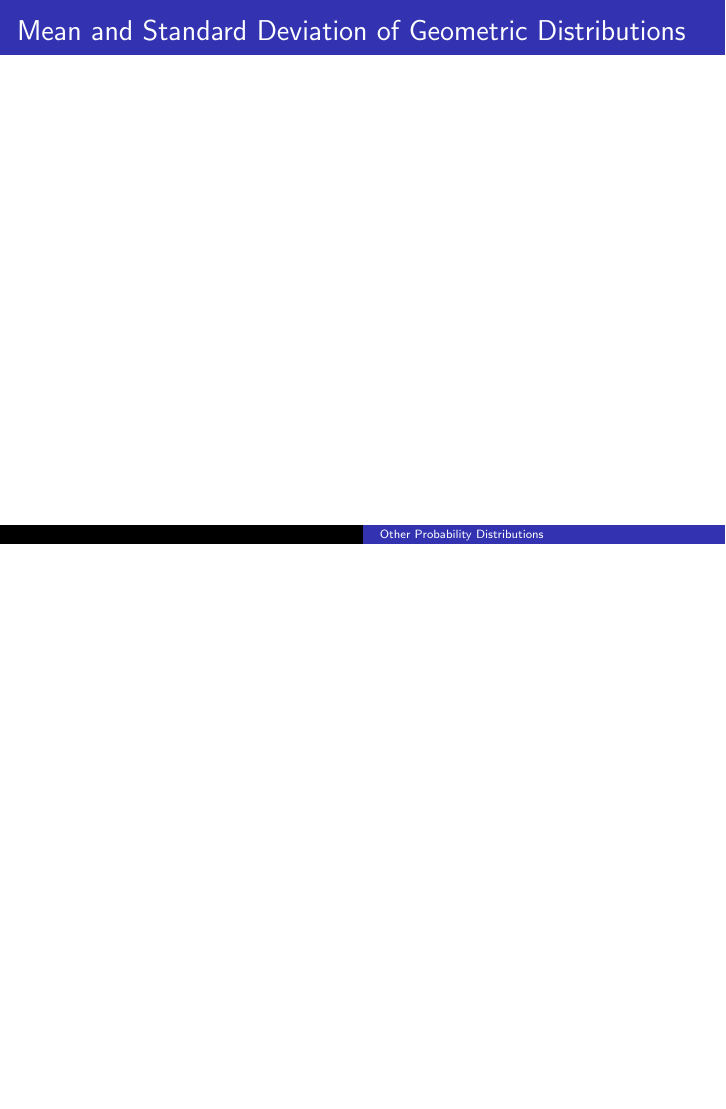
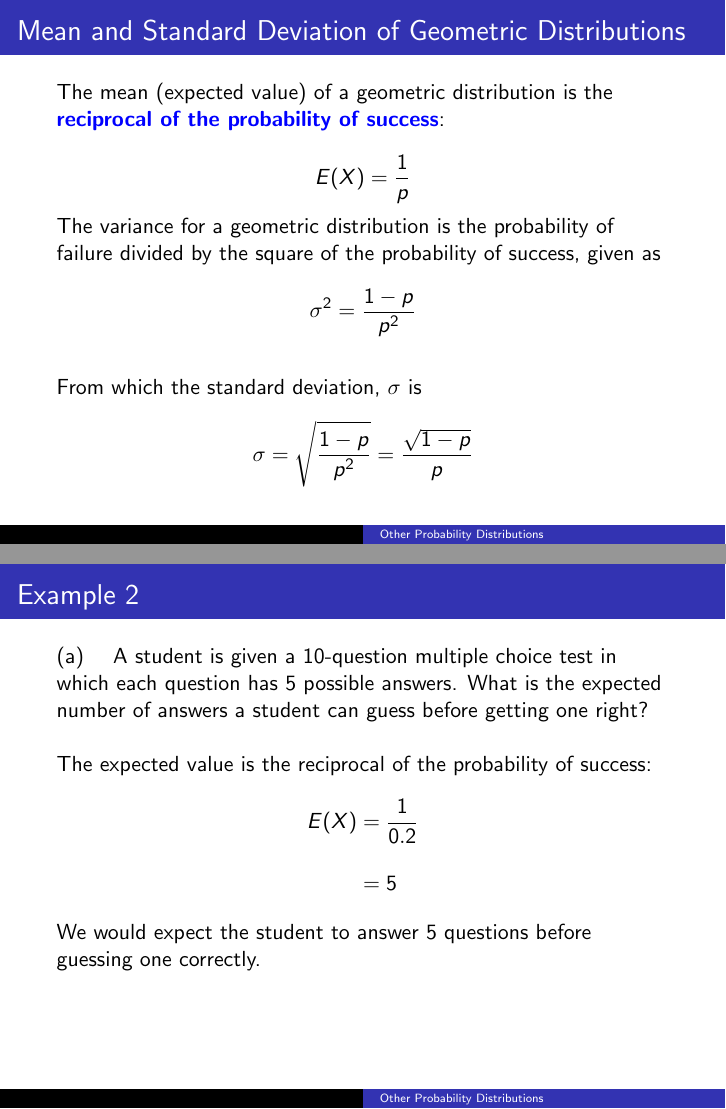
Before and after one commit to BryanBain/Statistics, LaTeX slides (Beamer_Slides/Other_Probability_Distributions.tex): page 12 of 12 before the commit and pages 14 and 19 of 25 after it, the two joined at a grey line, the shorter picture padded with empty space. Compiled offline with pdfLaTeX.

```diff
--- a/Beamer_Slides/Other_Probability_Distributions.tex
+++ b/Beamer_Slides/Other_Probability_Distributions.tex
@@ -69,10 +69,47 @@
 \end{frame}
 
 \begin{frame}{Mean and Standard Deviation of Geometric Distributions}
+The mean (expected value) of a geometric distribution is the {\color{blue}\textbf{reciprocal of the probability of success}}:
+
+\[E(X) = \frac{1}{p}\]
+
+\pause
+The variance for a geometric distribution is the probability of failure divided by the square of the probability of success, given as
+\[\sigma^2 = \frac{1-p}{p^2}\]
+\pause
+
+From which the standard deviation, $\sigma$ is
+\[\sigma = \sqrt{\frac{1-p}{p^2}} = \frac{\sqrt{1-p}}{p}\]
 
 \end{frame}
 
-% Geometric Distributions
+\begin{frame}{Example 2}
+(a)	\quad A student is given a 10-question multiple choice test in which each question has 5 possible answers. What is the expected number of answers a student can guess before getting one right?	\newline\\	\pause
+
+The expected value is the reciprocal of the probability of success:
+\begin{align*}
+\onslide<3->{E(X) &= \frac{1}{0.2}} \\[10pt]
+\onslide<4->{&= 5}
+\end{align*}
+
+\onslide<5->{We would expect the student to answer 5 questions before guessing one correctly.}
+\end{frame}
+
+\begin{frame}{Example 2}
+(b) \quad What is the standard deviation of the number of questions needed before the student guesses correctly?	\newline\\	\pause
+
+The standard deviation is the square root of the probability of failue divided by the probability of success:
+\begin{align*}
+\onslide<3->{\sigma &= \frac{\sqrt{1-0.2}}{0.2}} \\[8pt]
+\onslide<4->{& \approx 4.47}
+\end{align*}
+
+\onslide<5->{The standard deviation is about 4.47 questions.}
+\end{frame}
+
+\section{Solve problems involving hypergeometric probability distributions}
+
+
 % Hypergeometric Distributions
 % Poisson Distributions
 
```
Also changed, not shown: Beamer_Slides/Other_Probability_Distributions.pdf, 1 other file.
